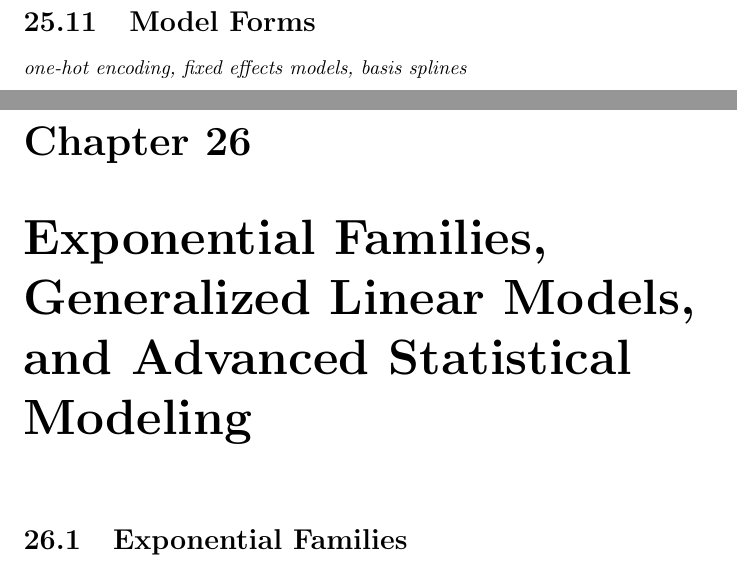
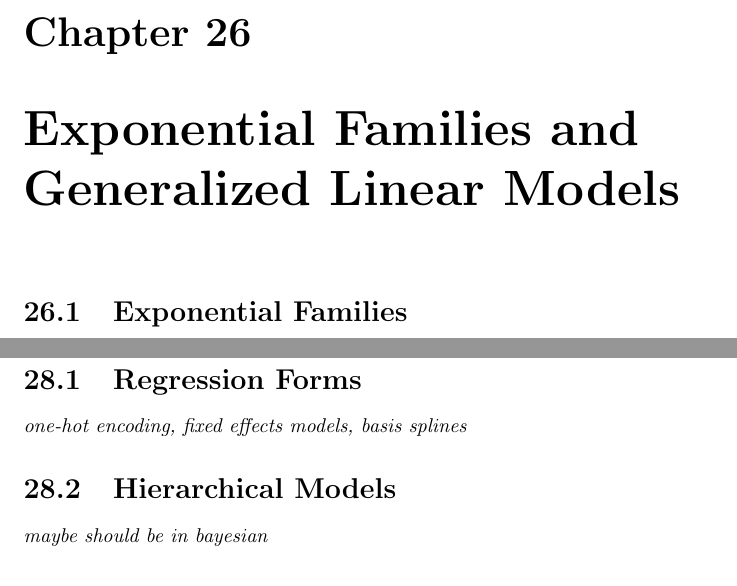
Before and after one commit to scott-hw/math-book, a LaTeX thesis (main.tex, which reads writing/chapters/probability-statistics-chapters/exponential-families-and-glms-chapter.tex, writing/chapters/probability-statistics-chapters/linear-regression-chapter.tex, writing/chapters/probability-statistics-chapters/topics-in-applied-statistical-modeling-chapter.tex): two parts of pages 61 and 62 of 100 before the commit and two parts of pages 62 and 64 of 100 after it, joined at a grey line, cut so that both start at the same text. Compiled offline with pdfLaTeX.

Commit message:
Moved some stuff around in applied statistics

```diff
--- a/main.tex
+++ b/main.tex
@@ -168,5 +168,4 @@
 \chapter{Linear Regression}
 \subfile{writing/chapters/probability-statistics-chapters/linear-regression-chapter}
 
-\chapter{Exponential Families, Generalized Linear Models, and Advanced Statistical Modeling}
-\chaptermark{GLMS and Statistical Modeling}
+\chapter{Exponential Families and Generalized Linear Models}
--- a/writing/chapters/probability-statistics-chapters/exponential-families-and-glms-chapter.tex
+++ b/writing/chapters/probability-statistics-chapters/exponential-families-and-glms-chapter.tex
@@ -2,7 +2,7 @@
 \begin{document}
 
 % Show the heading here only when compiling this file on its own.
-\ifSubfilesClassLoaded{\chapter{Exponential Families, Generalized Linear Models, and Advanced Statistical Modeling}}{}
+\ifSubfilesClassLoaded{\chapter{Exponential Families and Generalized Linear Models}}{}
 
 \section{Exponential Families}
 \textit{definition, examples}
--- a/writing/chapters/probability-statistics-chapters/linear-regression-chapter.tex
+++ b/writing/chapters/probability-statistics-chapters/linear-regression-chapter.tex
@@ -33,12 +33,6 @@
 \section{Shrinkage Methods}
 \textit{ridge, lasso, bayesian interpretation, principal components regression}
 
-\section{Model Forms}
-\textit{one-hot encoding, fixed effects models, basis splines}
-
-\section{Bayesian Linear Regression}
-\textit{mixed/random effects models}
-
 \printbibliography[
     heading=subbibintoc,
     title={References}
--- /dev/null
+++ b/writing/chapters/probability-statistics-chapters/topics-in-applied-statistical-modeling-chapter.tex
@@ -0,0 +1,11 @@
+\documentclass[../../../main.tex]{subfiles}
+\begin{document}
+
+% Show the heading here only when compiling this file on its own.
+\ifSubfilesClassLoaded{\chapter{Topics in Applied Statistical Modeling}}{}
+
+\section{Regression Forms}
+\textit{one-hot encoding, fixed effects models, basis splines}
+
+\section{Hierarchical Models}
+\textit{maybe should be in bayesian}
```
Also changed, not shown: writing/chapters/probability-statistics-chapters/bayesian-statistics-chapter.tex (+9 -0 lines), main.tex (4 more changed lines), writing/chapters/probability-statistics-chapters/exponential-families-and-glms-chapter.tex (12 more changed lines), writing/chapters/probability-statistics-chapters/topics-in-applied-statistical-modeling-chapter.tex (13 more changed lines).
